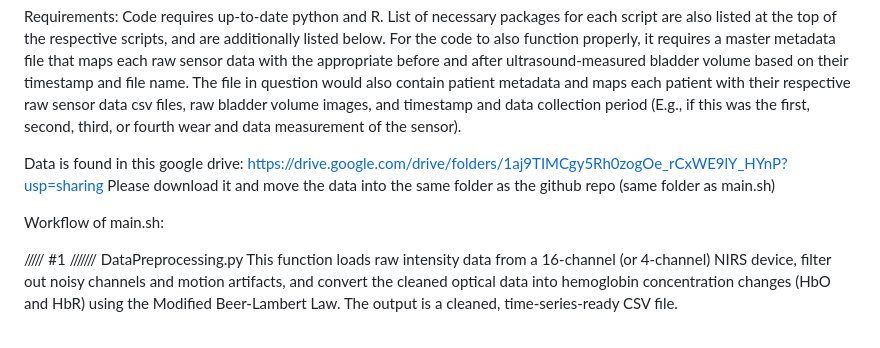
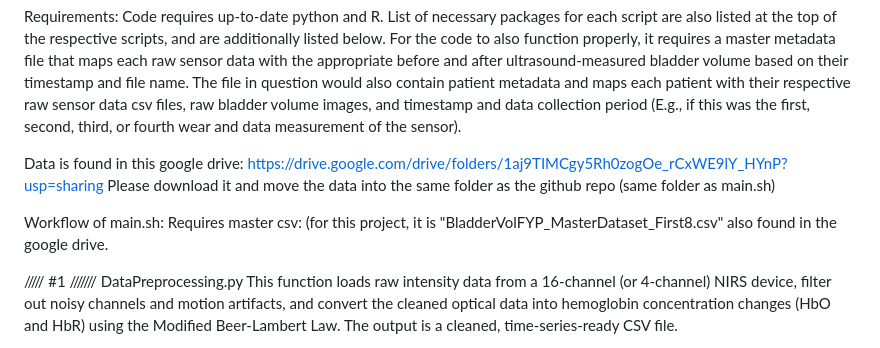
Before and after one commit to Babamukuru/3035988079_YULOMartinGabrielCasa_BladderVolumeIdeation_Public, a Markdown page: README.md, the part around the change. Drawn GitHub-style.

Commit message:
Update README with master CSV requirement
Added information about the required master CSV file for the project.

```diff
--- a/README.md
+++ b/README.md
@@ -10,6 +10,7 @@ Data is found in this google drive: https://drive.google.com/drive/folders/1aj9T
 Please download it and move the data into the same folder as the github repo (same folder as main.sh)
 
 Workflow of main.sh:
+Requires master csv: (for this project, it is "BladderVolFYP_MasterDataset_First8.csv" also found in the google drive.
 
 ///// #1 ///////
 DataPreprocessing.py
```
